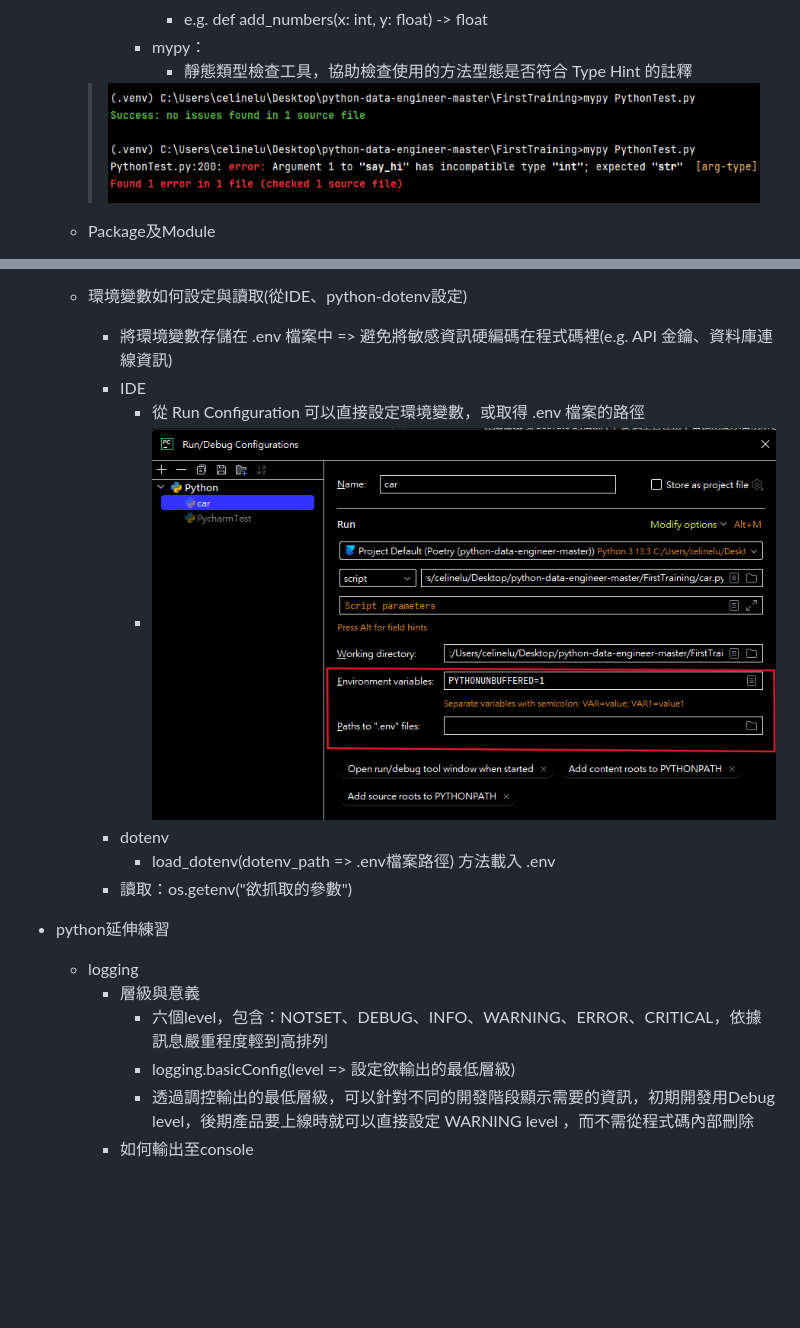
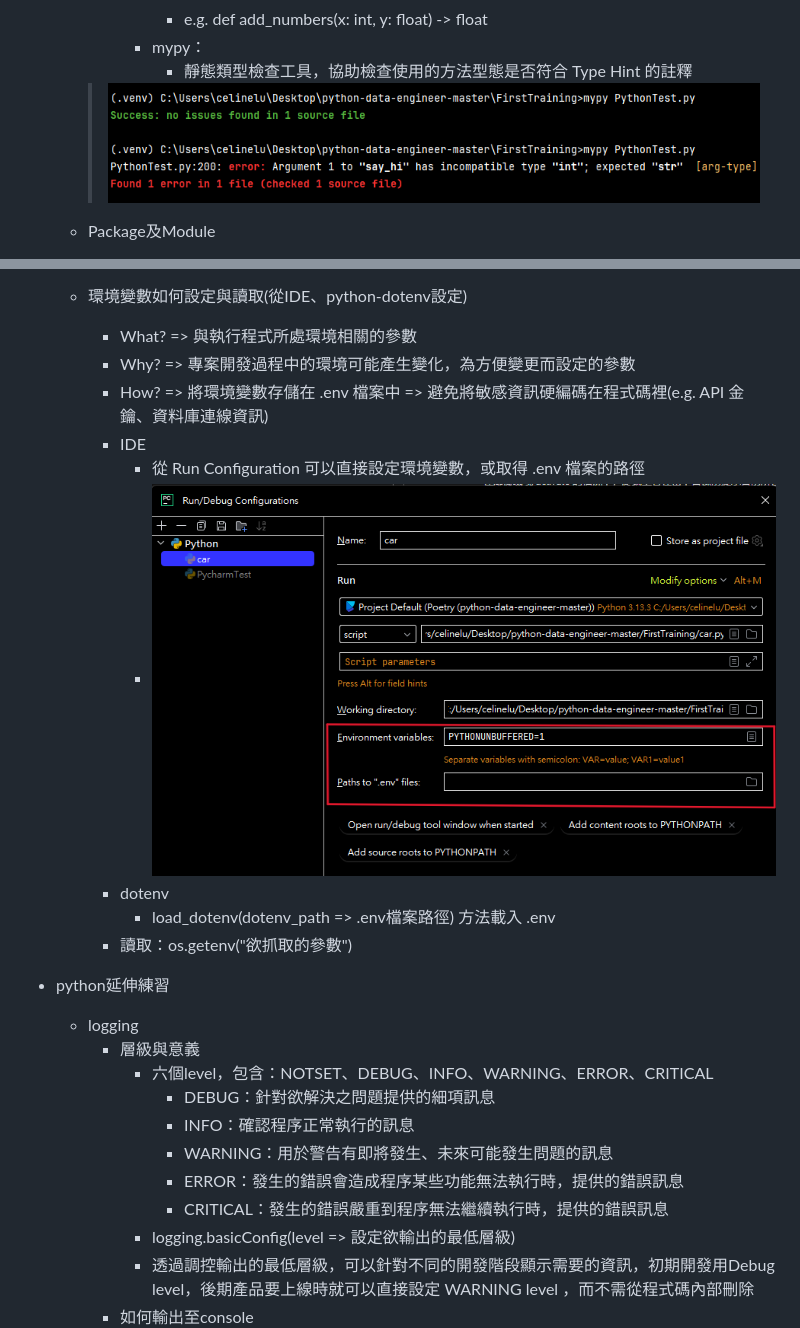
Before and after one commit to Pin-Ying/celinelu-basic-training, a Markdown page: docs/FIRST_TRAINING.md, 2 parts joined by grey strips. Rendered like a GitHub page; blank space fills up the shorter version.

```diff
--- a/README.md
+++ b/docs/FIRST_TRAINING.md
@@ -165,7 +170,7 @@
                 - e.g. def add_numbers(x: int, y: float) -> float
             - mypy：
                 - 靜態類型檢查工具，協助檢查使用的方法型態是否符合 Type Hint 的註釋
-      > ![mypy-result.png](img/mypy-result.png)
+      > ![mypy-result.png](../img/mypy-result.png)
 
     - Package及Module
         - 模組(Module)：包含函式(Function)與類別(Class)的 Python file，目的為集中相關性較高的功能
@@ -179,10 +184,12 @@
             - 用於判斷當次執行時該模組是被引入的或直接被運行
             - 可藉此控制「哪些程式碼是外部在載入此腳本時不需執行的」，例如：用於測試、Debug 的程式碼
     - 環境變數如何設定與讀取(從IDE、python-dotenv設定)
-        - 將環境變數存儲在 .env 檔案中 => 避免將敏感資訊硬編碼在程式碼裡(e.g. API 金鑰、資料庫連線資訊)
+        - What? => 與執行程式所處環境相關的參數
+        - Why? => 專案開發過程中的環境可能產生變化，為方便變更而設定的參數
+        - How? => 將環境變數存儲在 .env 檔案中 => 避免將敏感資訊硬編碼在程式碼裡(e.g. API 金鑰、資料庫連線資訊)
         - IDE
             - 從 Run Configuration 可以直接設定環境變數，或取得 .env 檔案的路徑
-            - ![run-configuration-setting-env.png](img/run-configuration-setting-env.png)
+            - ![run-configuration-setting-env.png](../img/run-configuration-setting-env.png)
         - dotenv
             - load_dotenv(dotenv_path => .env檔案路徑) 方法載入 .env
         - 讀取：os.getenv("欲抓取的參數")
@@ -191,7 +198,12 @@
 - python延伸練習
     - logging
         - 層級與意義
-            - 六個level，包含：NOTSET、DEBUG、INFO、WARNING、ERROR、CRITICAL，依據訊息嚴重程度輕到高排列
+            - 六個level，包含：NOTSET、DEBUG、INFO、WARNING、ERROR、CRITICAL
+              - DEBUG：針對欲解決之問題提供的細項訊息
+              - INFO：確認程序正常執行的訊息
+              - WARNING：用於警告有即將發生、未來可能發生問題的訊息
+              - ERROR：發生的錯誤會造成程序某些功能無法執行時，提供的錯誤訊息
+              - CRITICAL：發生的錯誤嚴重到程序無法繼續執行時，提供的錯誤訊息
             - logging.basicConfig(level => 設定欲輸出的最低層級)
             - 透過調控輸出的最低層級，可以針對不同的開發階段顯示需要的資訊，初期開發用Debug level，後期產品要上線時就可以直接設定
               WARNING level ，而不需從程式碼內部刪除
```
Also changed, not shown: other parts of docs/FIRST_TRAINING.md (+47 -37 lines), docs/README.md (added, +2 -0 lines), img/git-repository.png (added), 8 other files.
